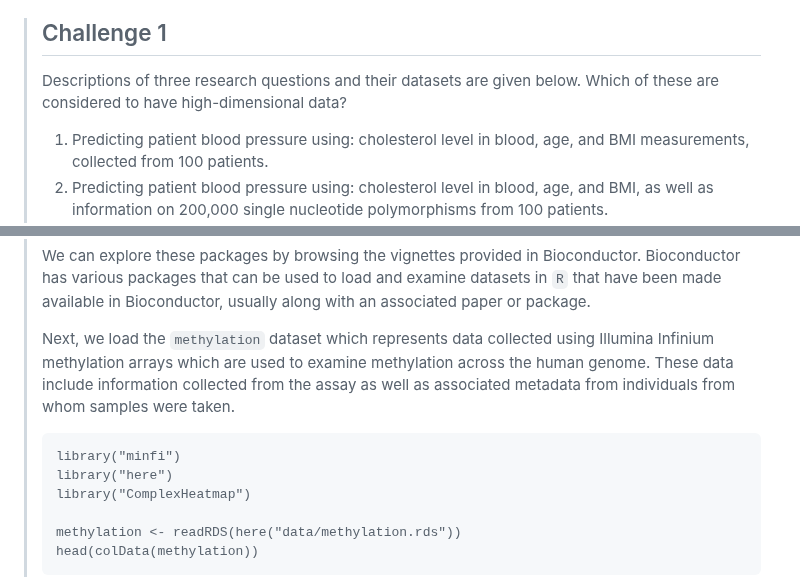
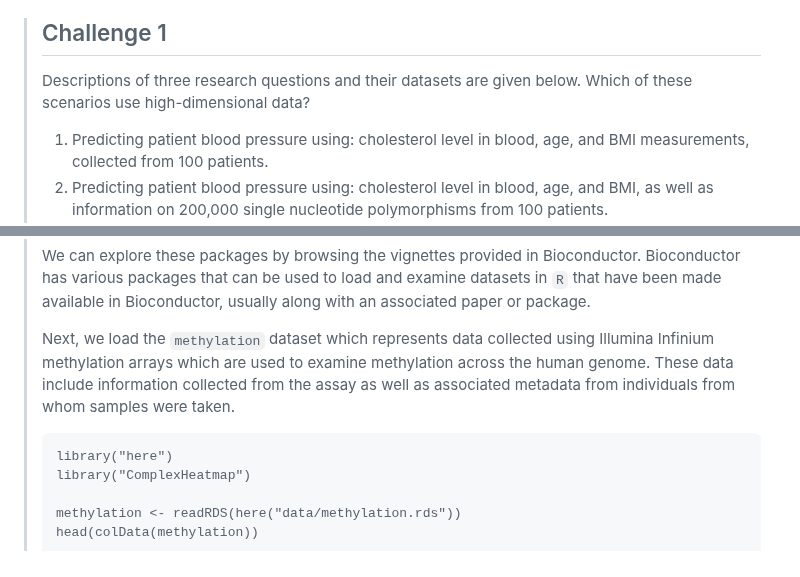
Before and after one commit to carpentries-incubator/high-dimensional-stats-r, a Markdown page: episodes/01-introduction-to-high-dimensional-data.md, 2 parts joined by grey strips. Drawn GitHub-style.

```diff
--- a/episodes/01-introduction-to-high-dimensional-data.md
+++ b/episodes/01-introduction-to-high-dimensional-data.md
@@ -73,7 +73,7 @@ is shown in the figure below.
 > ## Challenge 1
 >
 > Descriptions of three research questions and their datasets are given below.
-> Which of these are considered to have high-dimensional data?
+> Which of these scenarios use high-dimensional data?
 >
 > 1. Predicting patient blood pressure using: cholesterol level in blood, age,
 >    and BMI measurements, collected from 100 patients.
@@ -532,7 +534,6 @@ episode will explore a specific method to perform clustering analysis.
 >
 >
 > ~~~
-> library("minfi")
 > library("here")
 > library("ComplexHeatmap")
 >
```
Also changed, not shown: other parts of episodes/01-introduction-to-high-dimensional-data.md (+14 -12 lines).
